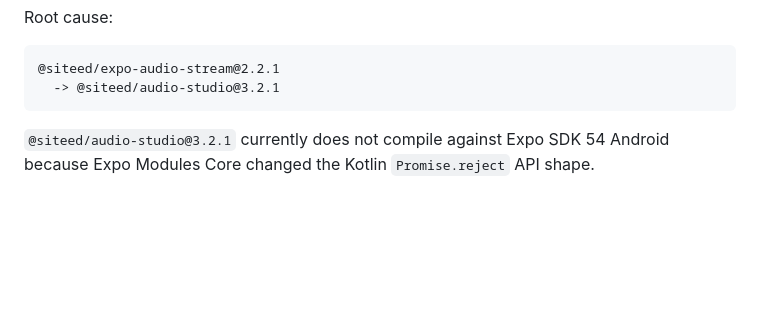
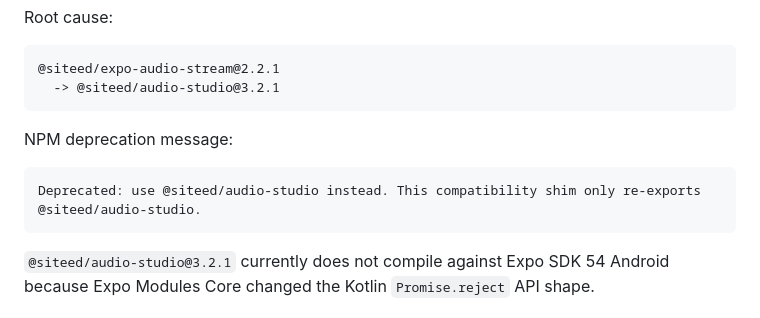
Before and after one commit to deveshsingh-rn/mobile-app-sai-family, a Markdown page: docs/android-voice-build-fix-notes.md, the part around the change. GitHub-like rendering; blank space fills up the shorter version.

````diff
--- a/docs/android-voice-build-fix-notes.md
+++ b/docs/android-voice-build-fix-notes.md
@@ -54,6 +54,12 @@ Root cause:
 ```text
 @siteed/expo-audio-stream@2.2.1
   -> @siteed/audio-studio@3.2.1
+```
+
+NPM deprecation message:
+
+```text
+Deprecated: use @siteed/audio-studio instead. This compatibility shim only re-exports @siteed/audio-studio.
 ```
 
 `@siteed/audio-studio@3.2.1` currently does not compile against Expo SDK 54 Android because Expo Modules Core changed the Kotlin `Promise.reject` API shape.
````
Also changed, not shown: docs/devotee-ai-voice-assistant-implementation-plan.md (+5 -2 lines), docs/devotee-ai-voice-frontend-integration-guide.md (+17 -4 lines).
